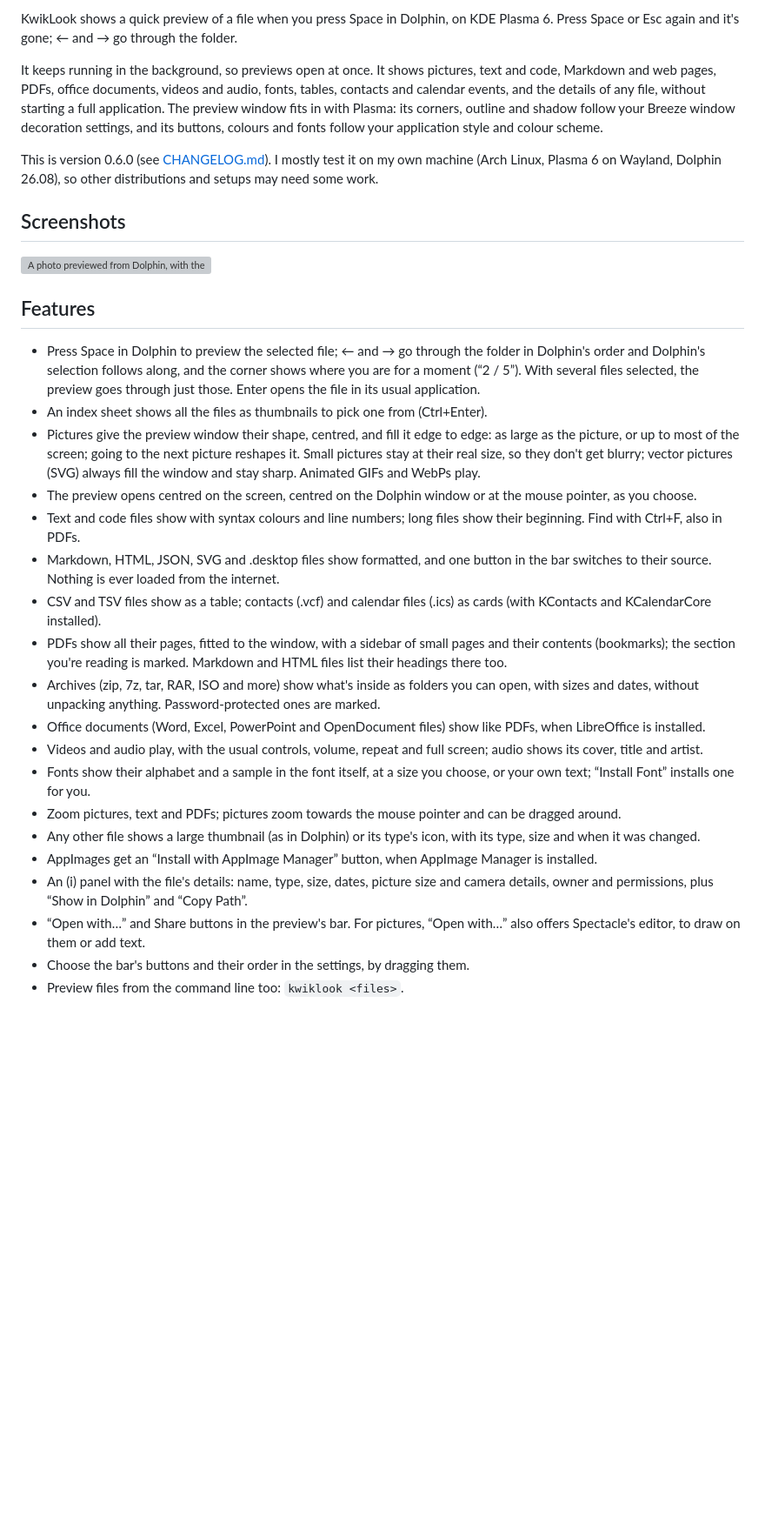
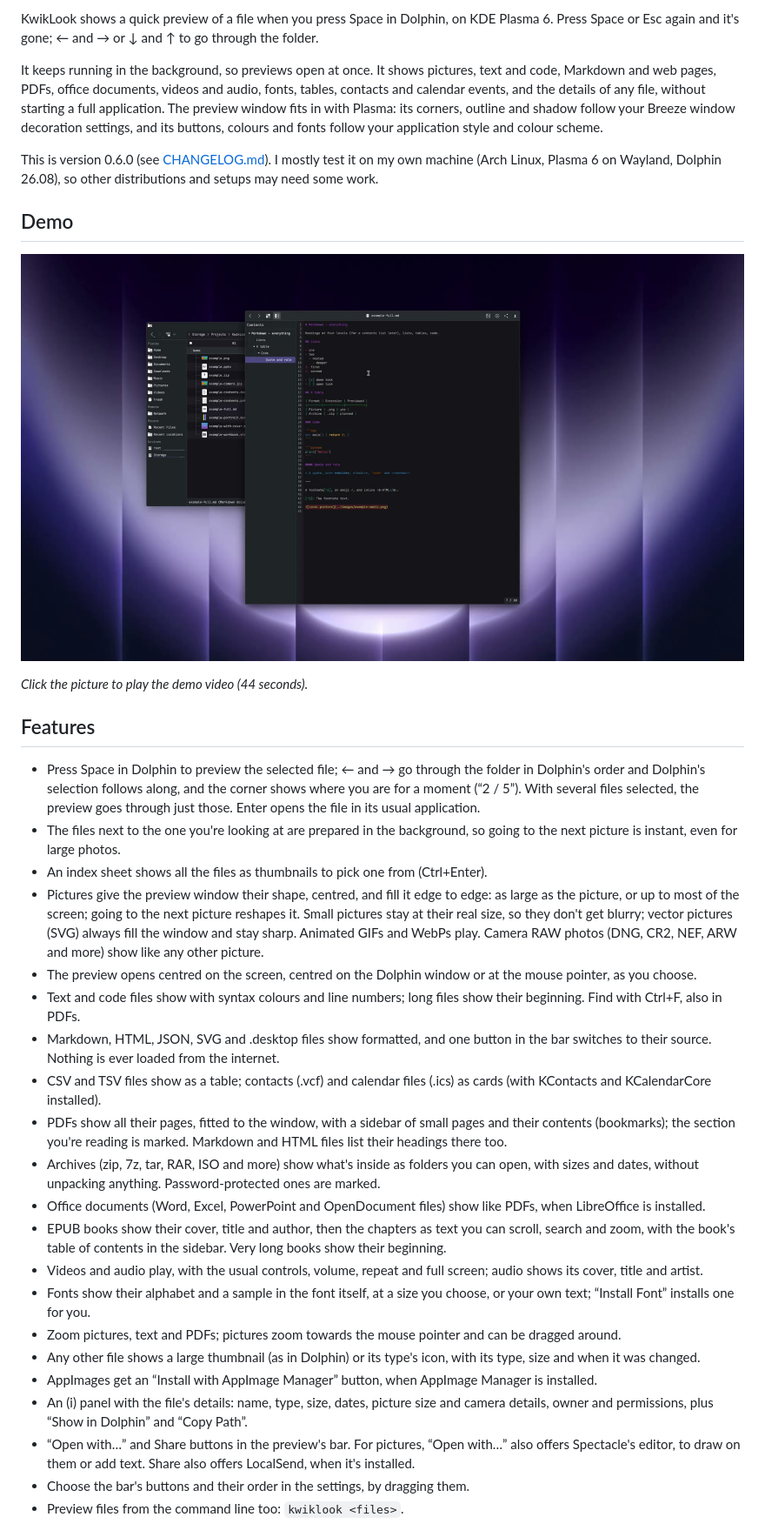
Before and after one commit to strandzen/KwikLook, a Markdown page: README.md, the part around one of its changes. Shown at 87% size. GitHub-like rendering; pictures changed too: assets/kwiklookdemo.jpg (added); blank space fills up the shorter version; grey boxes are pictures that could not be loaded.

Commit message:
docs: demo video in the README, logo, new features listed
Co-Authored-By: Claude Opus 5.5 <noreply@anthropic.com>

```diff
--- a/README.md
+++ b/README.md
@@ -2,19 +5,22 @@
 
-KwikLook shows a quick preview of a file when you press Space in Dolphin, on KDE Plasma 6. Press Space or Esc again and it's gone; ← and → go through the folder.
+KwikLook shows a quick preview of a file when you press Space in Dolphin, on KDE Plasma 6. Press Space or Esc again and it's gone; ← and → or ↓ and ↑ to go through the folder.
 
 It keeps running in the background, so previews open at once. It shows pictures, text and code, Markdown and web pages, PDFs, office documents, videos and audio, fonts, tables, contacts and calendar events, and the details of any file, without starting a full application. The preview window fits in with Plasma: its corners, outline and shadow follow your Breeze window decoration settings, and its buttons, colours and fonts follow your application style and colour scheme.
 
 This is version 0.6.0 (see [CHANGELOG.md](CHANGELOG.md)). I mostly test it on my own machine (Arch Linux, Plasma 6 on Wayland, Dolphin 26.08), so other distributions and setups may need some work.
 
-## Screenshots
+## Demo
 
-![A photo previewed from Dolphin, with the information panel open](assets/screenshot-1.png)
+[![KwikLook previewing files from Dolphin; click to play the demo video](assets/kwiklookdemo.jpg)](assets/kwiklookdemo.mp4)
+
+*Click the picture to play the demo video (44 seconds).*
 
 ## Features
 
 - Press Space in Dolphin to preview the selected file; ← and → go through the folder in Dolphin's order and Dolphin's selection follows along, and the corner shows where you are for a moment (“2 / 5”). With several files selected, the preview goes through just those. Enter opens the file in its usual application.
+- The files next to the one you're looking at are prepared in the background, so going to the next picture is instant, even for large photos.
 - An index sheet shows all the files as thumbnails to pick one from (Ctrl+Enter).
-- Pictures give the preview window their shape, centred, and fill it edge to edge: as large as the picture, or up to most of the screen; going to the next picture reshapes it. Small pictures stay at their real size, so they don't get blurry; vector pictures (SVG) always fill the window and stay sharp. Animated GIFs and WebPs play.
+- Pictures give the preview window their shape, centred, and fill it edge to edge: as large as the picture, or up to most of the screen; going to the next picture reshapes it. Small pictures stay at their real size, so they don't get blurry; vector pictures (SVG) always fill the window and stay sharp. Animated GIFs and WebPs play. Camera RAW photos (DNG, CR2, NEF, ARW and more) show like any other picture.
 - The preview opens centred on the screen, centred on the Dolphin window or at the mouse pointer, as you choose.
 - Text and code files show with syntax colours and line numbers; long files show their beginning. Find with Ctrl+F, also in PDFs.
 - Markdown, HTML, JSON, SVG and .desktop files show formatted, and one button in the bar switches to their source. Nothing is ever loaded from the internet.
@@ -22,13 +28,14 @@ This is version 0.6.0 (see [CHANGELOG.md](CHANGELOG.md)). I mostly test it on my
 - PDFs show all their pages, fitted to the window, with a sidebar of small pages and their contents (bookmarks); the section you're reading is marked. Markdown and HTML files list their headings there too.
 - Archives (zip, 7z, tar, RAR, ISO and more) show what's inside as folders you can open, with sizes and dates, without unpacking anything. Password-protected ones are marked.
 - Office documents (Word, Excel, PowerPoint and OpenDocument files) show like PDFs, when LibreOffice is installed.
+- EPUB books show their cover, title and author, then the chapters as text you can scroll, search and zoom, with the book's table of contents in the sidebar. Very long books show their beginning.
 - Videos and audio play, with the usual controls, volume, repeat and full screen; audio shows its cover, title and artist.
 - Fonts show their alphabet and a sample in the font itself, at a size you choose, or your own text; “Install Font” installs one for you.
 - Zoom pictures, text and PDFs; pictures zoom towards the mouse pointer and can be dragged around.
 - Any other file shows a large thumbnail (as in Dolphin) or its type's icon, with its type, size and when it was changed.
 - AppImages get an “Install with AppImage Manager” button, when AppImage Manager is installed.
 - An (i) panel with the file's details: name, type, size, dates, picture size and camera details, owner and permissions, plus “Show in Dolphin” and “Copy Path”.
-- “Open with…” and Share buttons in the preview's bar. For pictures, “Open with…” also offers Spectacle's editor, to draw on them or add text.
+- “Open with…” and Share buttons in the preview's bar. For pictures, “Open with…” also offers Spectacle's editor, to draw on them or add text. Share also offers LocalSend, when it's installed.
 - Choose the bar's buttons and their order in the settings, by dragging them.
 - Preview files from the command line too: `kwiklook <files>`.
 
```
Also changed, not shown: other parts of README.md (+6 -2 lines), assets/logo.png (added), 2 other files.
